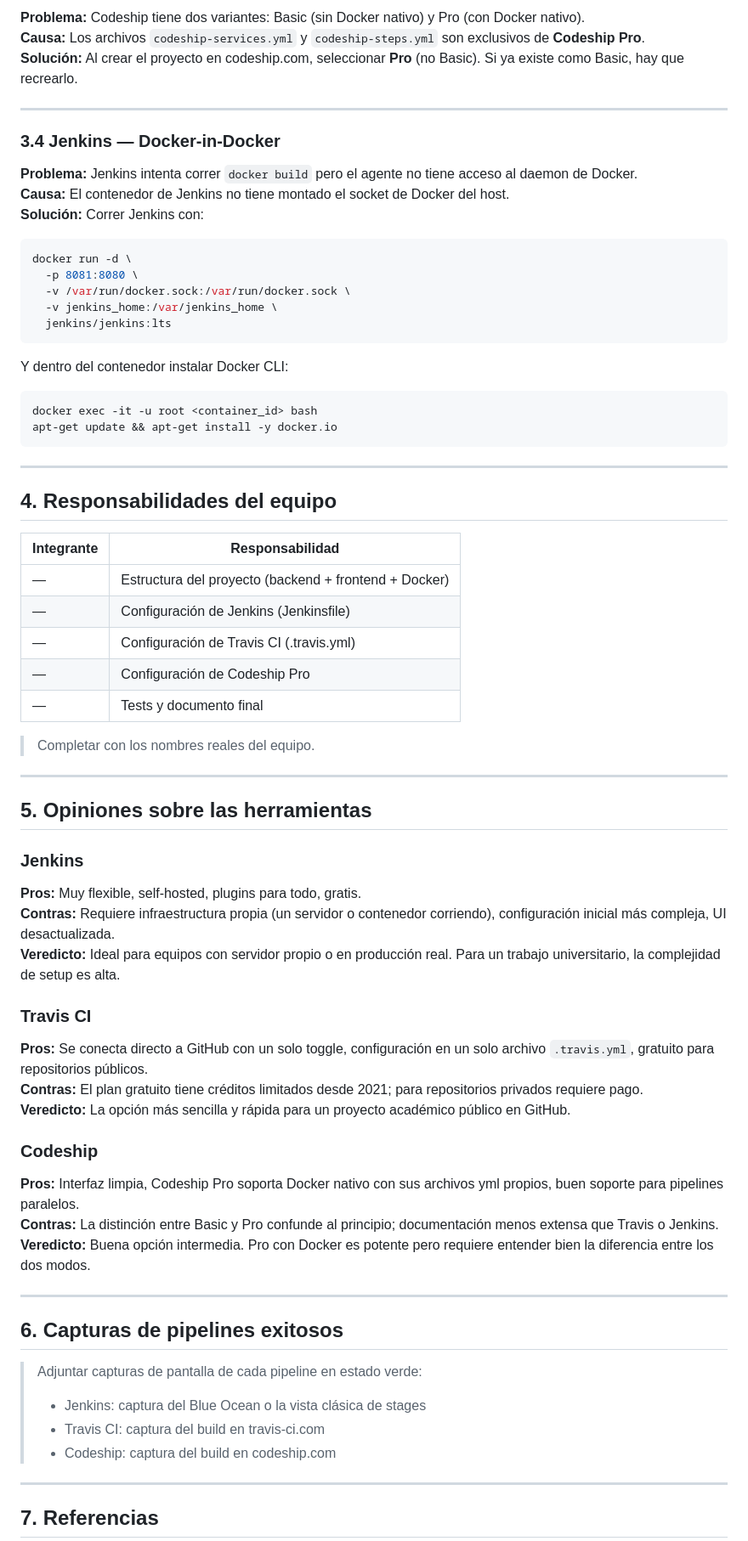
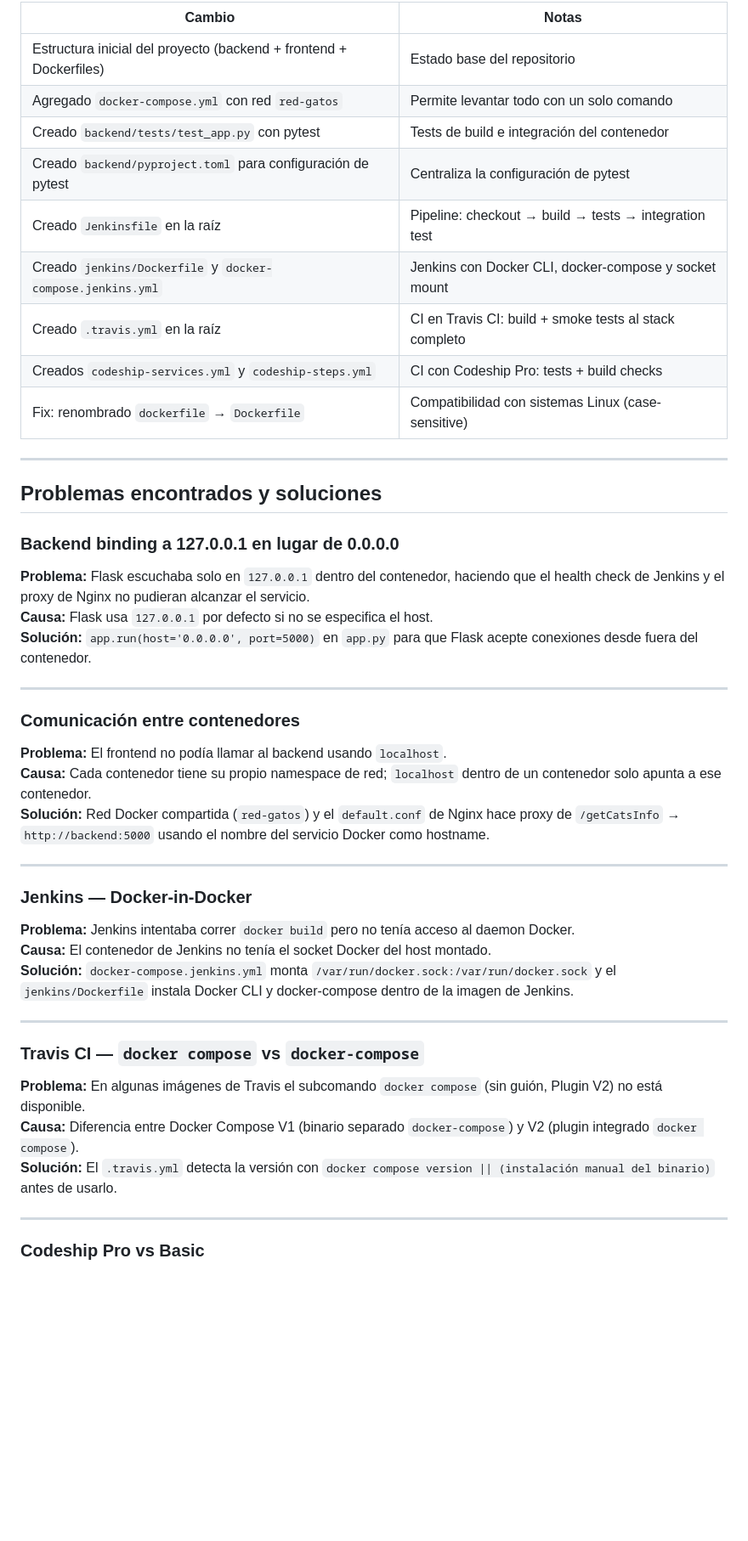
Before and after one commit to AndruTRADX/docker_cat_blog, a Markdown page: README.md, the part around one of its changes. Shown at 85% size. Drawn GitHub-style; blank space fills up the shorter version.

````diff
--- a/README.md
+++ b/README.md
@@ -203,71 +225,51 @@ sudo chmod +x /usr/local/bin/docker-compose
 
-**Problema:** Codeship tiene dos variantes: Basic (sin Docker nativo) y Pro (con Docker nativo).
-**Causa:** Los archivos `codeship-services.yml` y `codeship-steps.yml` son exclusivos de **Codeship Pro**.
-**Solución:** Al crear el proyecto en codeship.com, seleccionar **Pro** (no Basic). Si ya existe como Basic, hay que recrearlo.
+| Cambio                                                           | Notas                                                    |
+|------------------------------------------------------------------|----------------------------------------------------------|
+| Estructura inicial del proyecto (backend + frontend + Dockerfiles) | Estado base del repositorio                             |
+| Agregado `docker-compose.yml` con red `red-gatos`                | Permite levantar todo con un solo comando                |
+| Creado `backend/tests/test_app.py` con pytest                    | Tests de build e integración del contenedor             |
+| Creado `backend/pyproject.toml` para configuración de pytest     | Centraliza la configuración de pytest                   |
+| Creado `Jenkinsfile` en la raíz                                  | Pipeline: checkout → build → tests → integration test   |
+| Creado `jenkins/Dockerfile` y `docker-compose.jenkins.yml`       | Jenkins con Docker CLI, docker-compose y socket mount   |
+| Creado `.travis.yml` en la raíz                                  | CI en Travis CI: build + smoke tests al stack completo  |
+| Creados `codeship-services.yml` y `codeship-steps.yml`           | CI con Codeship Pro: tests + build checks               |
+| Fix: renombrado `dockerfile` → `Dockerfile`                      | Compatibilidad con sistemas Linux (case-sensitive)      |
 
 ---
 
-### 3.4 Jenkins — Docker-in-Docker
+## Problemas encontrados y soluciones
 
-**Problema:** Jenkins intenta correr `docker build` pero el agente no tiene acceso al daemon de Docker.
-**Causa:** El contenedor de Jenkins no tiene montado el socket de Docker del host.
-**Solución:** Correr Jenkins con:
-```bash
-docker run -d \
-  -p 8081:8080 \
-  -v /var/run/docker.sock:/var/run/docker.sock \
-  -v jenkins_home:/var/jenkins_home \
-  jenkins/jenkins:lts
-```
-Y dentro del contenedor instalar Docker CLI:
-```bash
-docker exec -it -u root <container_id> bash
-apt-get update && apt-get install -y docker.io
-```
+### Backend binding a 127.0.0.1 en lugar de 0.0.0.0
+
+**Problema:** Flask escuchaba solo en `127.0.0.1` dentro del contenedor, haciendo que el health check de Jenkins y el proxy de Nginx no pudieran alcanzar el servicio.
+**Causa:** Flask usa `127.0.0.1` por defecto si no se especifica el host.
+**Solución:** `app.run(host='0.0.0.0', port=5000)` en `app.py` para que Flask acepte conexiones desde fuera del contenedor.
 
 ---
 
-## 4. Responsabilidades del equipo
+### Comunicación entre contenedores
 
-| Integrante | Responsabilidad |
-|------------|----------------|
-| — | Estructura del proyecto (backend + frontend + Docker) |
-| — | Configuración de Jenkins (Jenkinsfile) |
-| — | Configuración de Travis CI (.travis.yml) |
-| — | Configuración de Codeship Pro |
-| — | Tests y documento final |
-
-> Completar con los nombres reales del equipo.
+**Problema:** El frontend no podía llamar al backend usando `localhost`.
+**Causa:** Cada contenedor tiene su propio namespace de red; `localhost` dentro de un contenedor solo apunta a ese contenedor.
+**Solución:** Red Docker compartida (`red-gatos`) y el `default.conf` de Nginx hace proxy de `/getCatsInfo` → `http://backend:5000` usando el nombre del servicio Docker como hostname.
 
 ---
 
-## 5. Opiniones sobre las herramientas
+### Jenkins — Docker-in-Docker
 
-### Jenkins
-**Pros:** Muy flexible, self-hosted, plugins para todo, gratis.
-**Contras:** Requiere infraestructura propia (un servidor o contenedor corriendo), configuración inicial más compleja, UI desactualizada.
-**Veredicto:** Ideal para equipos con servidor propio o en producción real. Para un trabajo universitario, la complejidad de setup es alta.
-
-### Travis CI
-**Pros:** Se conecta directo a GitHub con un solo toggle, configuración en un solo archivo `.travis.yml`, gratuito para repositorios públicos.
-**Contras:** El plan gratuito tiene créditos limitados desde 2021; para repositorios privados requiere pago.
-**Veredicto:** La opción más sencilla y rápida para un proyecto académico público en GitHub.
-
-### Codeship
-**Pros:** Interfaz limpia, Codeship Pro soporta Docker nativo con sus archivos yml propios, buen soporte para pipelines paralelos.
-**Contras:** La distinción entre Basic y Pro confunde al principio; documentación menos extensa que Travis o Jenkins.
-**Veredicto:** Buena opción intermedia. Pro con Docker es potente pero requiere entender bien la diferencia entre los dos modos.
+**Problema:** Jenkins intentaba correr `docker build` pero no tenía acceso al daemon Docker.
+**Causa:** El contenedor de Jenkins no tenía el socket Docker del host montado.
+**Solución:** `docker-compose.jenkins.yml` monta `/var/run/docker.sock:/var/run/docker.sock` y el `jenkins/Dockerfile` instala Docker CLI y docker-compose dentro de la imagen de Jenkins.
 
 ---
 
-## 6. Capturas de pipelines exitosos
+### Travis CI — `docker compose` vs `docker-compose`
 
-> Adjuntar capturas de pantalla de cada pipeline en estado verde:
-> - Jenkins: captura del Blue Ocean o la vista clásica de stages
-> - Travis CI: captura del build en travis-ci.com
-> - Codeship: captura del build en codeship.com
+**Problema:** En algunas imágenes de Travis el subcomando `docker compose` (sin guión, Plugin V2) no está disponible.
+**Causa:** Diferencia entre Docker Compose V1 (binario separado `docker-compose`) y V2 (plugin integrado `docker compose`).
+**Solución:** El `.travis.yml` detecta la versión con `docker compose version || (instalación manual del binario)` antes de usarlo.
 
 ---
 
-## 7. Referencias
+### Codeship Pro vs Basic
 
````
Also changed, not shown: other parts of README.md (+195 -129 lines).
